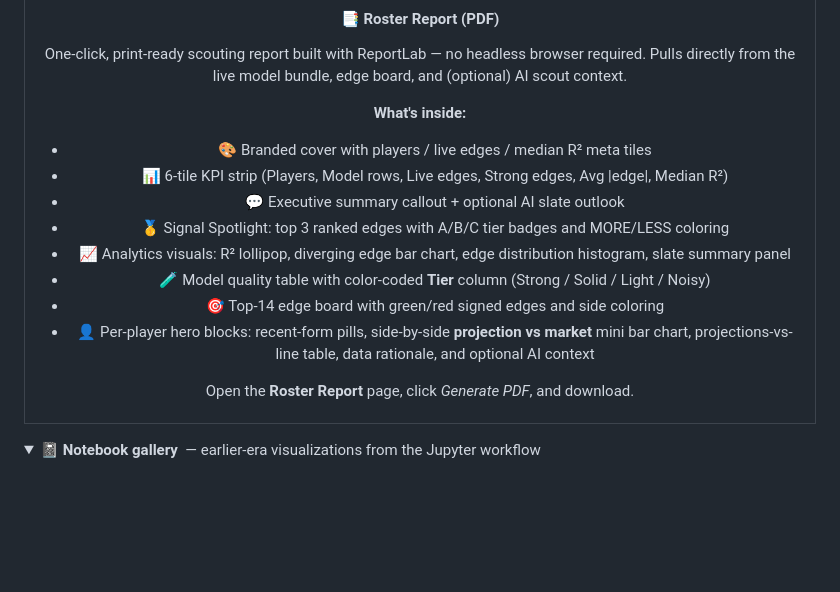
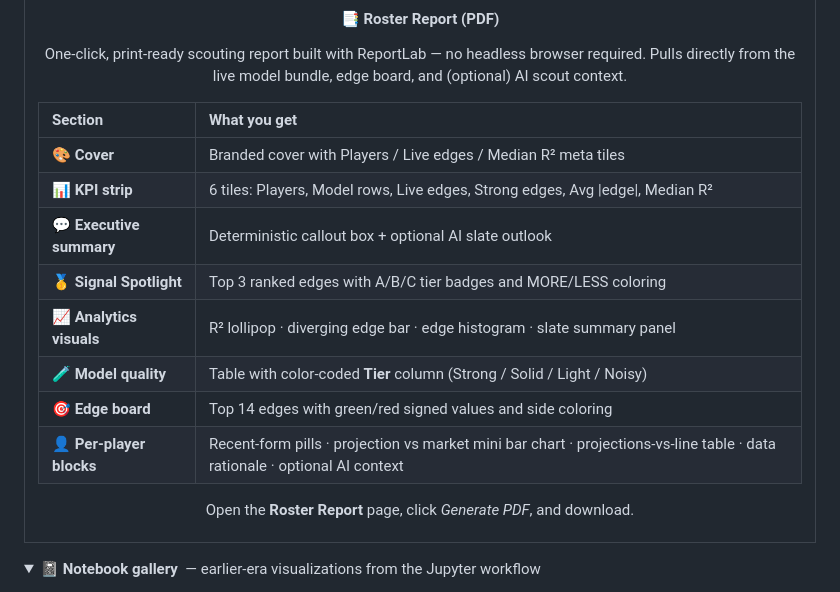
Before and after one commit to texasbe2trill/hooplytics, a Markdown page: README.md, the part around one of its changes. GitHub-like rendering; folded sections open; blank space fills up the shorter version.

Commit message:
feat: enhance Roster Report section in README with structured table format for better clarity
Co-authored-by: Copilot <copilot@github.com>

```diff
--- a/README.md
+++ b/README.md
@@ -249,15 +249,16 @@ Your key stays in session memory only — it is never written to disk or printed
 #### 📑 Roster Report (PDF)
 One-click, print-ready scouting report built with ReportLab — no headless browser required. Pulls directly from the live model bundle, edge board, and (optional) AI scout context.
 
-**What's inside:**
-- 🎨 Branded cover with players / live edges / median R² meta tiles
-- 📊 6-tile KPI strip (Players, Model rows, Live edges, Strong edges, Avg \|edge\|, Median R²)
-- 💬 Executive summary callout + optional AI slate outlook
-- 🥇 Signal Spotlight: top 3 ranked edges with A/B/C tier badges and MORE/LESS coloring
-- 📈 Analytics visuals: R² lollipop, diverging edge bar chart, edge distribution histogram, slate summary panel
-- 🧪 Model quality table with color-coded **Tier** column (Strong / Solid / Light / Noisy)
-- 🎯 Top-14 edge board with green/red signed edges and side coloring
-- 👤 Per-player hero blocks: recent-form pills, side-by-side **projection vs market** mini bar chart, projections-vs-line table, data rationale, and optional AI context
+| Section | What you get |
+| :--- | :--- |
+| 🎨 **Cover** | Branded cover with Players / Live edges / Median R² meta tiles |
+| 📊 **KPI strip** | 6 tiles: Players, Model rows, Live edges, Strong edges, Avg \|edge\|, Median R² |
+| 💬 **Executive summary** | Deterministic callout box + optional AI slate outlook |
+| 🥇 **Signal Spotlight** | Top 3 ranked edges with A/B/C tier badges and MORE/LESS coloring |
+| 📈 **Analytics visuals** | R² lollipop · diverging edge bar · edge histogram · slate summary panel |
+| 🧪 **Model quality** | Table with color-coded **Tier** column (Strong / Solid / Light / Noisy) |
+| 🎯 **Edge board** | Top 14 edges with green/red signed values and side coloring |
+| 👤 **Per-player blocks** | Recent-form pills · projection vs market mini bar chart · projections-vs-line table · data rationale · optional AI context |
 
 Open the **Roster Report** page, click *Generate PDF*, and download.
 
```
Also changed, not shown: other parts of README.md (+2 -2 lines).
